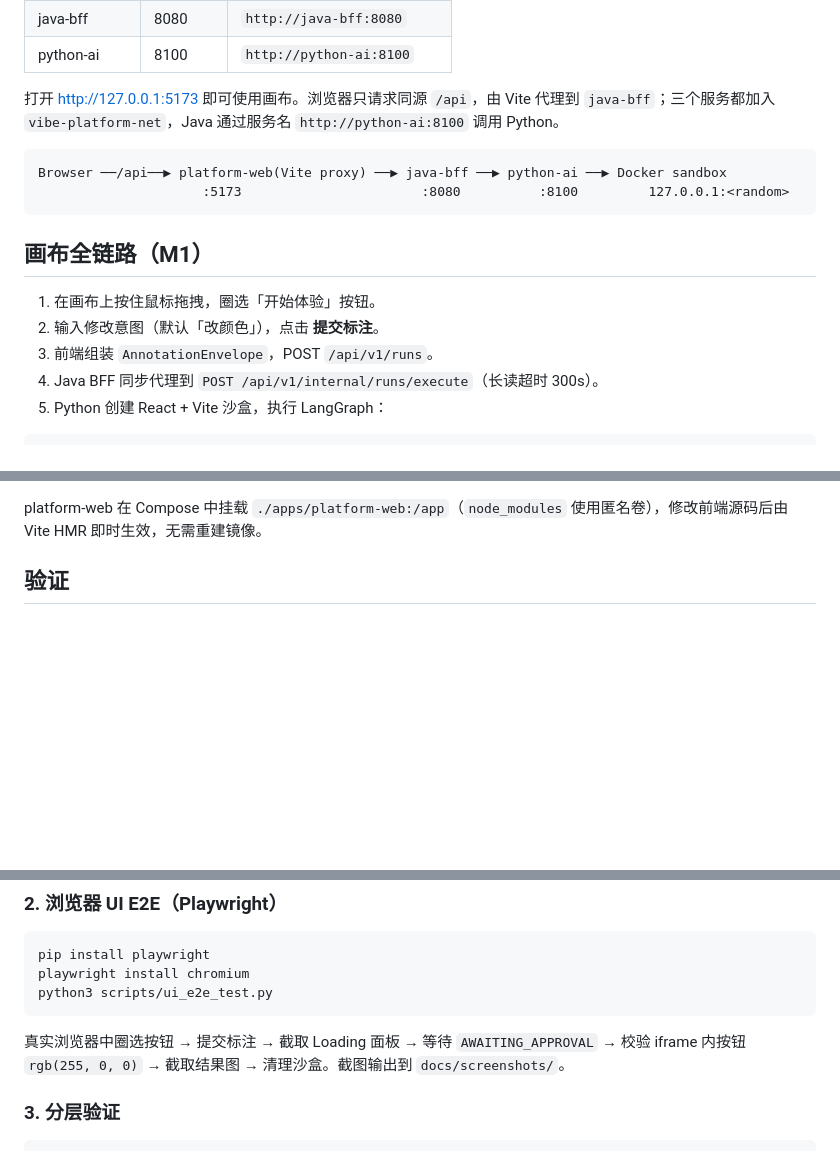
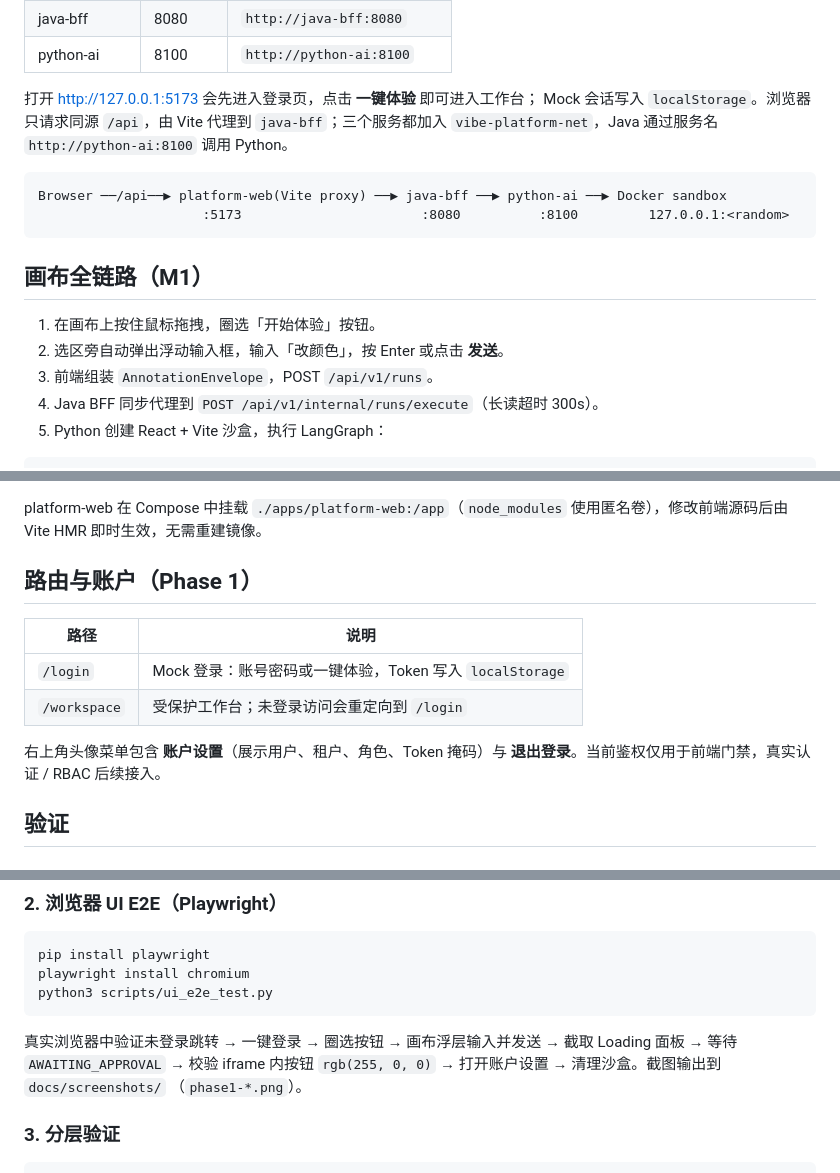
Before and after one commit to Cai199999/vibe-platform, a Markdown page: README.md, 3 parts joined by grey strips. Drawn GitHub-style; blank space fills up the shorter version.

````diff
--- a/README.md
+++ b/README.md
@@ -47,8 +47,9 @@ docker compose ps
 | java-bff | 8080 | `http://java-bff:8080` |
 | python-ai | 8100 | `http://python-ai:8100` |
 
-打开 <http://127.0.0.1:5173> 即可使用画布。浏览器只请求同源 `/api`，由 Vite
-代理到 `java-bff`；三个服务都加入 `vibe-platform-net`，Java 通过服务名
+打开 <http://127.0.0.1:5173> 会先进入登录页，点击 **一键体验** 即可进入工作台；
+Mock 会话写入 `localStorage`。浏览器只请求同源 `/api`，由 Vite 代理到
+`java-bff`；三个服务都加入 `vibe-platform-net`，Java 通过服务名
 `http://python-ai:8100` 调用 Python。
 
 ```text
@@ -59,7 +60,7 @@ Browser ──/api──▶ platform-web(Vite proxy) ──▶ java-bff ──
 ## 画布全链路（M1）
 
 1. 在画布上按住鼠标拖拽，圈选「开始体验」按钮。
-2. 输入修改意图（默认「改颜色」），点击 **提交标注**。
+2. 选区旁自动弹出浮动输入框，输入「改颜色」，按 Enter 或点击 **发送**。
 3. 前端组装 `AnnotationEnvelope`，POST `/api/v1/runs`。
 4. Java BFF 同步代理到 `POST /api/v1/internal/runs/execute`（长读超时 300s）。
 5. Python 创建 React + Vite 沙盒，执行 LangGraph：
@@ -84,6 +87,16 @@ Mock LLM 默认 `fail_first`：首次生成故意包含语法错误，Verifier
 
 platform-web 在 Compose 中挂载 `./apps/platform-web:/app`（`node_modules`
 使用匿名卷），修改前端源码后由 Vite HMR 即时生效，无需重建镜像。
+
+## 路由与账户（Phase 1）
+
+| 路径 | 说明 |
+|---|---|
+| `/login` | Mock 登录：账号密码或一键体验，Token 写入 `localStorage` |
+| `/workspace` | 受保护工作台；未登录访问会重定向到 `/login` |
+
+右上角头像菜单包含 **账户设置**（展示用户、租户、角色、Token 掩码）与
+**退出登录**。当前鉴权仅用于前端门禁，真实认证 / RBAC 后续接入。
 
 ## 验证
 
@@ -105,9 +118,10 @@ playwright install chromium
 python3 scripts/ui_e2e_test.py
 ```
 
-真实浏览器中圈选按钮 → 提交标注 → 截取 Loading 面板 → 等待
-`AWAITING_APPROVAL` → 校验 iframe 内按钮 `rgb(255, 0, 0)` → 截取结果图 →
-清理沙盒。截图输出到 `docs/screenshots/`。
+真实浏览器中验证未登录跳转 → 一键登录 → 圈选按钮 → 画布浮层输入并发送 →
+截取 Loading 面板 → 等待 `AWAITING_APPROVAL` → 校验 iframe 内按钮
+`rgb(255, 0, 0)` → 打开账户设置 → 清理沙盒。截图输出到 `docs/screenshots/`
+（`phase1-*.png`）。
 
 ### 3. 分层验证
 
````
Also changed, not shown: other parts of README.md (+5 -3 lines), docs/memory/2026-11-04_UX_phase1_auth_popover.md (added, +62 -0 lines), docs/screenshots/phase1-account.png (added), docs/screenshots/phase1-canvas-popover.png (added), docs/screenshots/phase1-loading.png (added), docs/screenshots/phase1-login.png (added), docs/screenshots/phase1-result.png (added), 13 other files.
